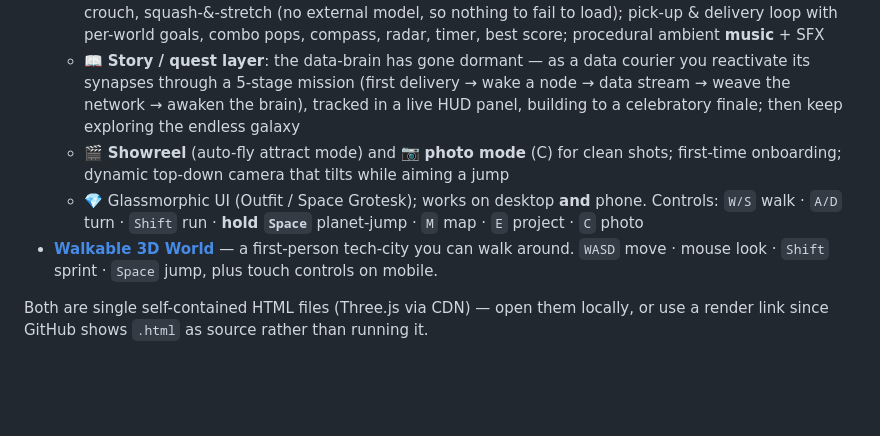
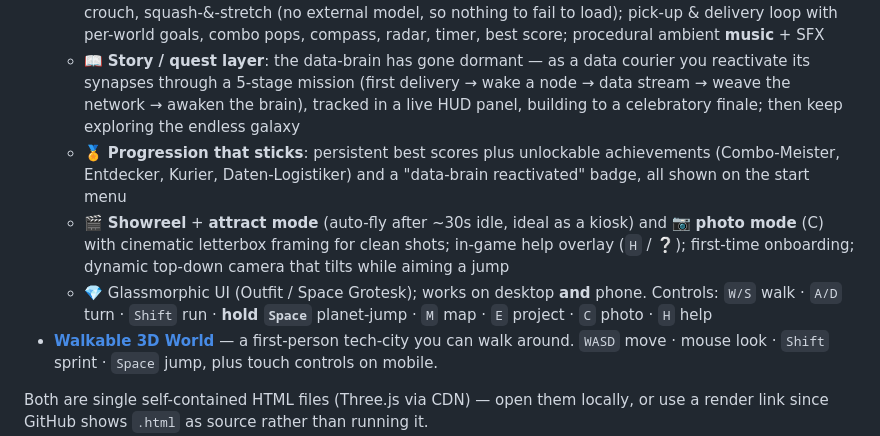
Before and after one commit to Zilli-on/Zilli-on, a Markdown page: README.md, the part around the change. Rendered like a GitHub page; blank space fills up the shorter version.

Commit message:
README: document achievements, attract mode, letterbox & help
Round out the Tiny Planet feature list with the progression/achievements
layer, the AFK attract mode, cinematic letterbox photo framing, and the
in-game help overlay (H / ❔ button); add H to the listed controls.

Co-Authored-By: Claude Opus 4.8 (1M context) <noreply@anthropic.com>
Claude-Session: https://claude.ai/code/session_011rvc1NKKv34TzQVLq9UoH6

```diff
--- a/README.md
+++ b/README.md
@@ -19,8 +19,9 @@ Building **local-first developer tools** for AI assistants.
   - 🎨 Per-theme worlds (grass / desert / snow / volcano / tech) with their own flora, wildlife (penguins, lizards, hover-drones…), ambient FX (lava, snowfall, holograms), atmosphere halos, rings and sky tint; toon shading, bloom, day/night cycle, shooting stars, depth fog
   - 🤖 Custom **procedural avatar** — a "data courier" explorer (glowing visor + pulsing antenna node) built entirely from primitives with hand-coded animation: walk/run cycle, tucked flight pose, charge crouch, squash-&-stretch (no external model, so nothing to fail to load); pick-up & delivery loop with per-world goals, combo pops, compass, radar, timer, best score; procedural ambient **music** + SFX
   - 📖 **Story / quest layer**: the data-brain has gone dormant — as a data courier you reactivate its synapses through a 5-stage mission (first delivery → wake a node → data stream → weave the network → awaken the brain), tracked in a live HUD panel, building to a celebratory finale; then keep exploring the endless galaxy
-  - 🎬 **Showreel** (auto-fly attract mode) and 📷 **photo mode** (C) for clean shots; first-time onboarding; dynamic top-down camera that tilts while aiming a jump
-  - 💎 Glassmorphic UI (Outfit / Space Grotesk); works on desktop **and** phone. Controls: `W/S` walk · `A/D` turn · `Shift` run · **hold `Space`** planet-jump · `M` map · `E` project · `C` photo
+  - 🏅 **Progression that sticks**: persistent best scores plus unlockable achievements (Combo-Meister, Entdecker, Kurier, Daten-Logistiker) and a "data-brain reactivated" badge, all shown on the start menu
+  - 🎬 **Showreel** + **attract mode** (auto-fly after ~30s idle, ideal as a kiosk) and 📷 **photo mode** (C) with cinematic letterbox framing for clean shots; in-game help overlay (`H` / ❔); first-time onboarding; dynamic top-down camera that tilts while aiming a jump
+  - 💎 Glassmorphic UI (Outfit / Space Grotesk); works on desktop **and** phone. Controls: `W/S` walk · `A/D` turn · `Shift` run · **hold `Space`** planet-jump · `M` map · `E` project · `C` photo · `H` help
 - **[Walkable 3D World](demo/index.html)** — a first-person tech-city you can walk around. `WASD` move · mouse look · `Shift` sprint · `Space` jump, plus touch controls on mobile.
 
 Both are single self-contained HTML files (Three.js via CDN) — open them locally, or use a render link since GitHub shows `.html` as source rather than running it.
```
